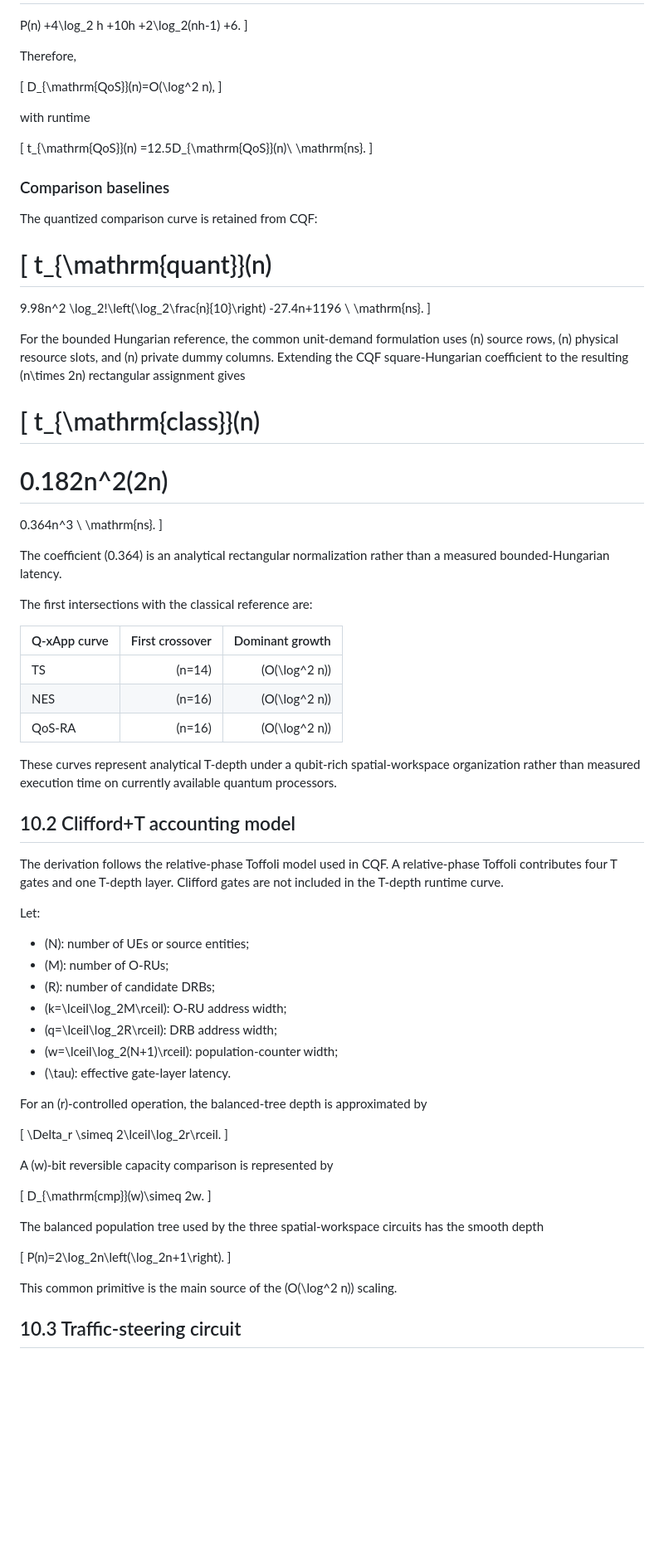
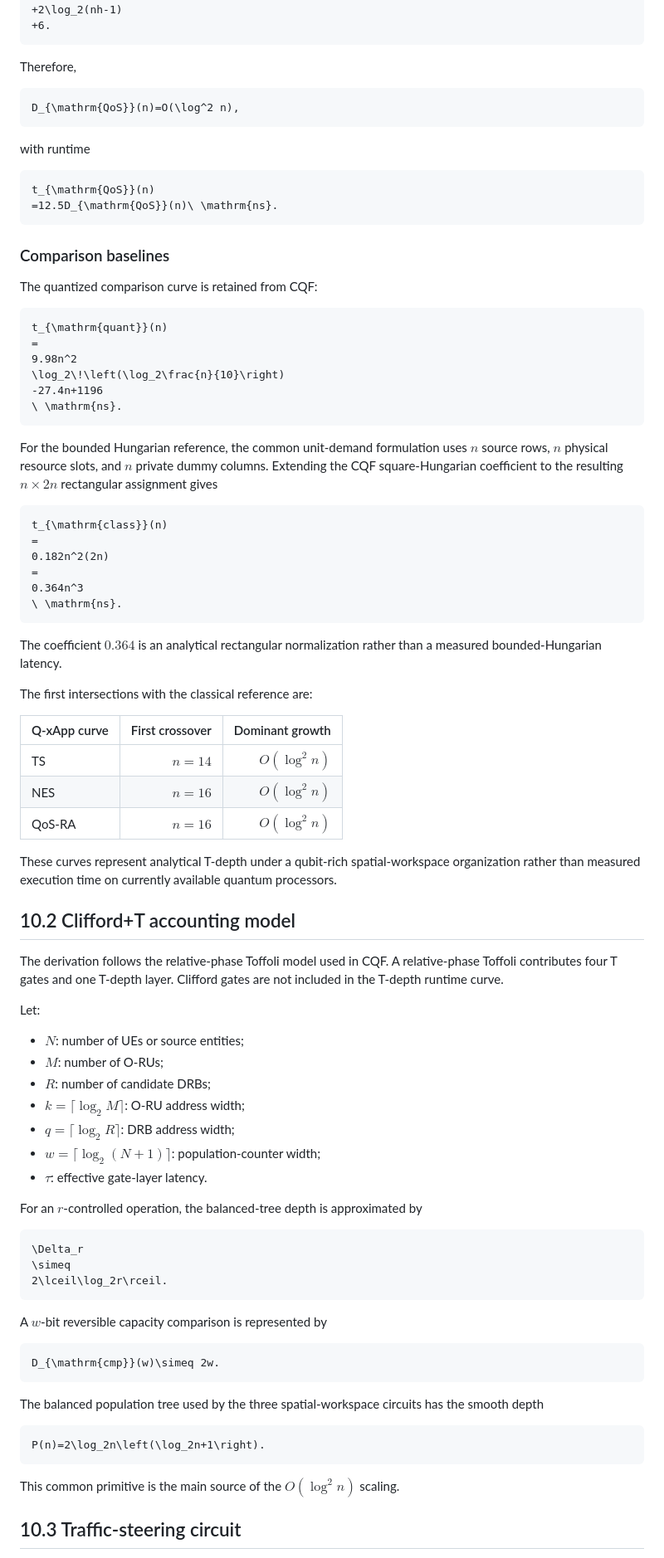
Before and after one commit to mekdugi/Q-xApp, a Markdown page: flexric/xApp/Q_xApp_Complexity_spatial.md, the part around one of its changes. Shown at 83% size. GitHub-like rendering; blank space fills up the shorter version.

Commit message:
docs: fix GitHub math rendering

````diff
--- a/flexric/xApp/Q_xApp_Complexity_spatial.md
+++ b/flexric/xApp/Q_xApp_Complexity_spatial.md
@@ -115,54 +115,54 @@ P(n)
 +10h
 +2\log_2(nh-1)
 +6.
-\]
+```
 
 Therefore,
 
-\[
+```math
 D_{\mathrm{QoS}}(n)=O(\log^2 n),
-\]
+```
 
 with runtime
 
-\[
+```math
 t_{\mathrm{QoS}}(n)
 =12.5D_{\mathrm{QoS}}(n)\ \mathrm{ns}.
-\]
+```
 
 ### Comparison baselines
 
 The quantized comparison curve is retained from CQF:
 
-\[
+```math
 t_{\mathrm{quant}}(n)
 =
 9.98n^2
 \log_2\!\left(\log_2\frac{n}{10}\right)
 -27.4n+1196
 \ \mathrm{ns}.
-\]
+```
 
-For the bounded Hungarian reference, the common unit-demand formulation uses \(n\) source rows, \(n\) physical resource slots, and \(n\) private dummy columns. Extending the CQF square-Hungarian coefficient to the resulting \(n\times 2n\) rectangular assignment gives
+For the bounded Hungarian reference, the common unit-demand formulation uses $n$ source rows, $n$ physical resource slots, and $n$ private dummy columns. Extending the CQF square-Hungarian coefficient to the resulting $n\times 2n$ rectangular assignment gives
 
-\[
+```math
 t_{\mathrm{class}}(n)
 =
 0.182n^2(2n)
 =
 0.364n^3
 \ \mathrm{ns}.
-\]
+```
 
-The coefficient \(0.364\) is an analytical rectangular normalization rather than a measured bounded-Hungarian latency.
+The coefficient $0.364$ is an analytical rectangular normalization rather than a measured bounded-Hungarian latency.
 
 The first intersections with the classical reference are:
 
 | Q-xApp curve | First crossover | Dominant growth |
 |---|---:|---:|
-| TS | \(n=14\) | \(O(\log^2 n)\) |
-| NES | \(n=16\) | \(O(\log^2 n)\) |
-| QoS-RA | \(n=16\) | \(O(\log^2 n)\) |
+| TS | $n=14$ | $O(\log^2 n)$ |
+| NES | $n=16$ | $O(\log^2 n)$ |
+| QoS-RA | $n=16$ | $O(\log^2 n)$ |
 
 These curves represent analytical T-depth under a qubit-rich spatial-workspace organization rather than measured execution time on currently available quantum processors.
 
@@ -172,35 +172,35 @@ The derivation follows the relative-phase Toffoli model used in CQF. A relative-
 
 Let:
 
-- \(N\): number of UEs or source entities;
-- \(M\): number of O-RUs;
-- \(R\): number of candidate DRBs;
-- \(k=\lceil\log_2M\rceil\): O-RU address width;
-- \(q=\lceil\log_2R\rceil\): DRB address width;
-- \(w=\lceil\log_2(N+1)\rceil\): population-counter width;
-- \(\tau\): effective gate-layer latency.
+- $N$: number of UEs or source entities;
+- $M$: number of O-RUs;
+- $R$: number of candidate DRBs;
+- $k=\lceil\log_2M\rceil$: O-RU address width;
+- $q=\lceil\log_2R\rceil$: DRB address width;
+- $w=\lceil\log_2(N+1)\rceil$: population-counter width;
+- $\tau$: effective gate-layer latency.
 
-For an \(r\)-controlled operation, the balanced-tree depth is approximated by
+For an $r$-controlled operation, the balanced-tree depth is approximated by
 
-\[
+```math
 \Delta_r
 \simeq
 2\lceil\log_2r\rceil.
-\]
+```
 
-A \(w\)-bit reversible capacity comparison is represented by
+A $w$-bit reversible capacity comparison is represented by
 
-\[
+```math
 D_{\mathrm{cmp}}(w)\simeq 2w.
-\]
+```
 
 The balanced population tree used by the three spatial-workspace circuits has the smooth depth
 
-\[
+```math
 P(n)=2\log_2n\left(\log_2n+1\right).
-\]
+```
 
-This common primitive is the main source of the \(O(\log^2 n)\) scaling.
+This common primitive is the main source of the $O(\log^2 n)$ scaling.
 
 ## 10.3 Traffic-steering circuit
 
````
Also changed, not shown: other parts of flexric/xApp/Q_xApp_Complexity_spatial.md (+55 -55 lines).
